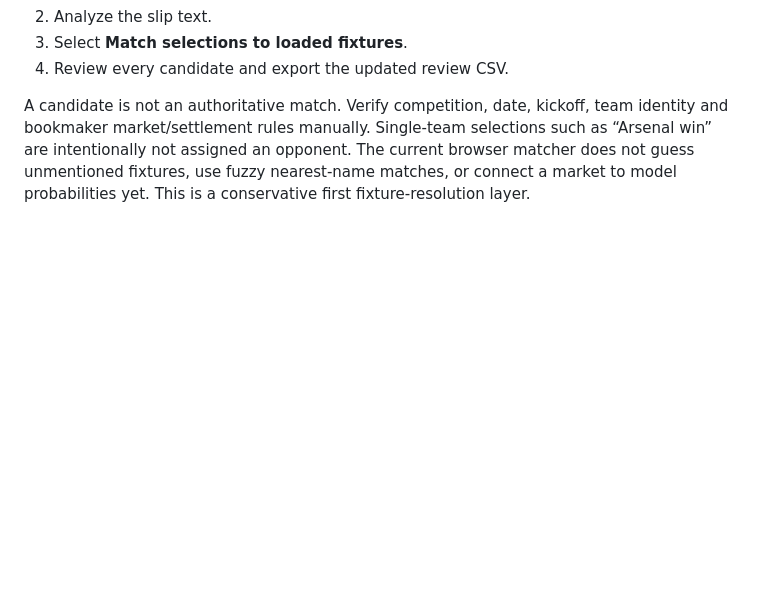
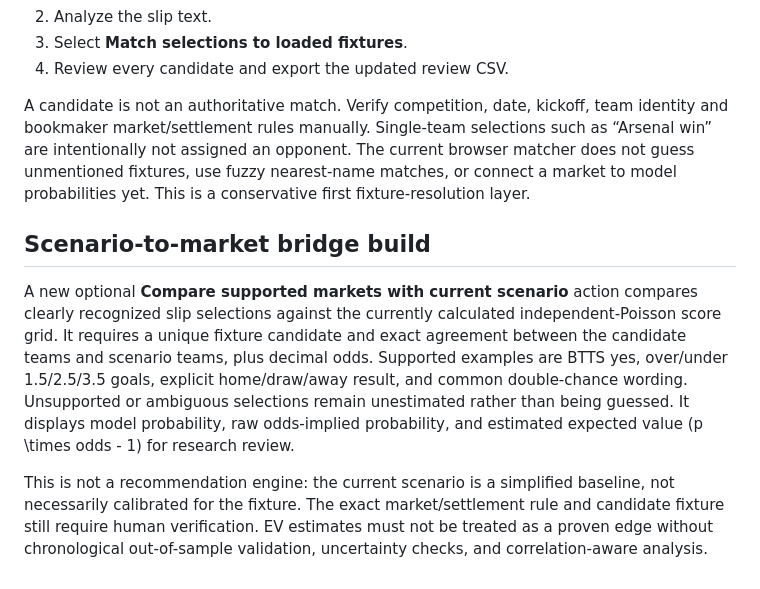
Before and after one commit to edoborrmagdalene9-dev/universal-football-intelligence, a Markdown page: docs/ufi-slip-intelligence-bridge.md, the part around the change. Rendered like a GitHub page; blank space fills up the shorter version.

Commit message:
Document scenario-to-market bridge and limits

```diff
--- a/docs/ufi-slip-intelligence-bridge.md
+++ b/docs/ufi-slip-intelligence-bridge.md
@@ -49,3 +49,10 @@ The app can now compare explicit “Team A vs Team B” text against the current
 4. Review every candidate and export the updated review CSV.
 
 A candidate is not an authoritative match. Verify competition, date, kickoff, team identity and bookmaker market/settlement rules manually. Single-team selections such as “Arsenal win” are intentionally not assigned an opponent. The current browser matcher does not guess unmentioned fixtures, use fuzzy nearest-name matches, or connect a market to model probabilities yet. This is a conservative first fixture-resolution layer.
+
+
+## Scenario-to-market bridge build
+
+A new optional **Compare supported markets with current scenario** action compares clearly recognized slip selections against the currently calculated independent-Poisson score grid. It requires a unique fixture candidate and exact agreement between the candidate teams and scenario teams, plus decimal odds. Supported examples are BTTS yes, over/under 1.5/2.5/3.5 goals, explicit home/draw/away result, and common double-chance wording. Unsupported or ambiguous selections remain unestimated rather than being guessed. It displays model probability, raw odds-implied probability, and estimated expected value (p \times odds - 1) for research review.
+
+This is not a recommendation engine: the current scenario is a simplified baseline, not necessarily calibrated for the fixture. The exact market/settlement rule and candidate fixture still require human verification. EV estimates must not be treated as a proven edge without chronological out-of-sample validation, uncertainty checks, and correlation-aware analysis.
```
